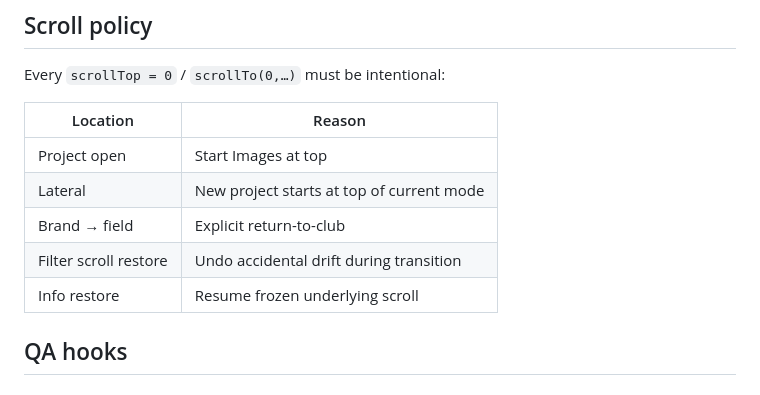
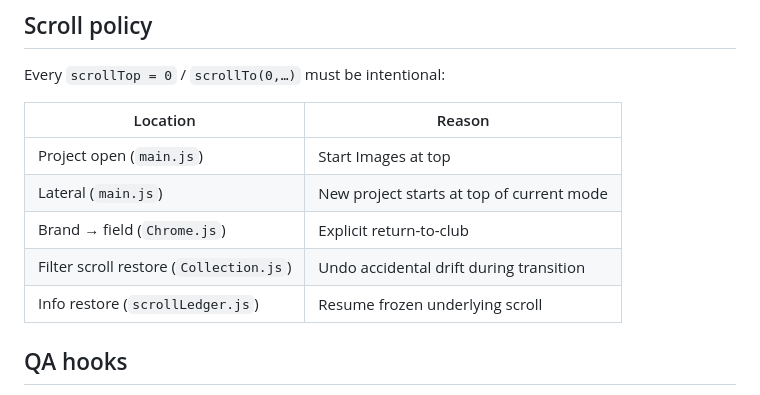
Before and after one commit to howbywhy/the-colour-club, a Markdown page: ARCHITECTURE.md, the part around the change. GitHub-like rendering.

Commit message:
Document scroll ownership after extraction
Co-authored-by: Cursor <cursoragent@cursor.com>

```diff
--- a/ARCHITECTURE.md
+++ b/ARCHITECTURE.md
@@ -60,11 +60,11 @@ Every `scrollTop = 0` / `scrollTo(0,…)` must be intentional:
 
 | Location | Reason |
 |---|---|
-| Project open | Start Images at top |
-| Lateral | New project starts at top of current mode |
-| Brand → field | Explicit return-to-club |
-| Filter scroll restore | Undo accidental drift during transition |
-| Info restore | Resume frozen underlying scroll |
+| Project open (`main.js`) | Start Images at top |
+| Lateral (`main.js`) | New project starts at top of current mode |
+| Brand → field (`Chrome.js`) | Explicit return-to-club |
+| Filter scroll restore (`Collection.js`) | Undo accidental drift during transition |
+| Info restore (`scrollLedger.js`) | Resume frozen underlying scroll |
 
 ## QA hooks
 
```
